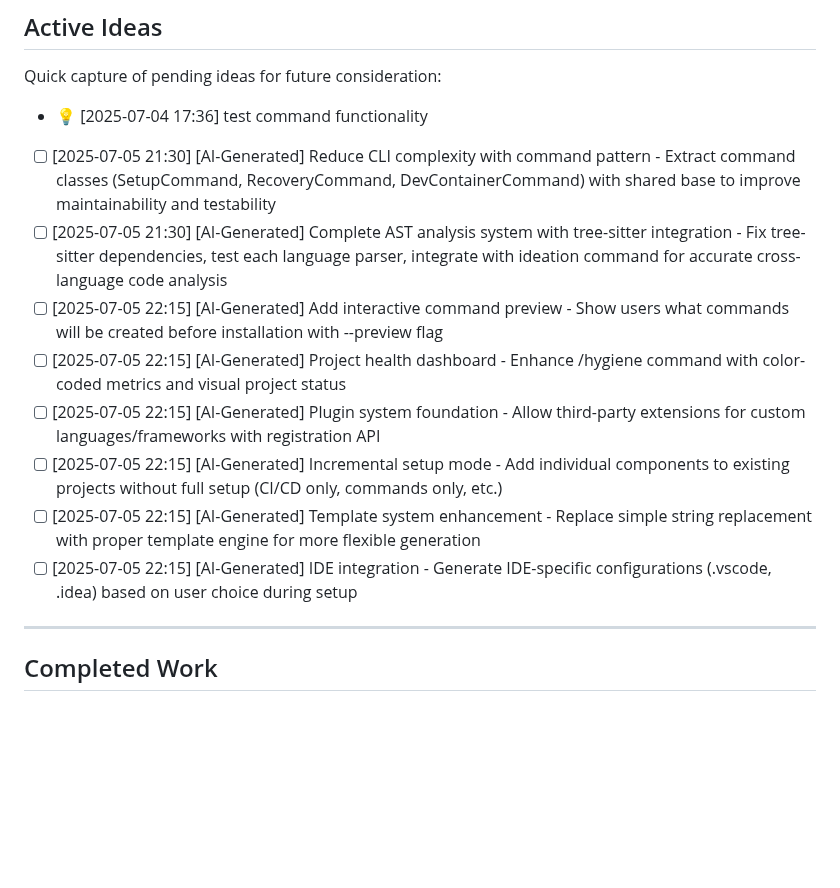
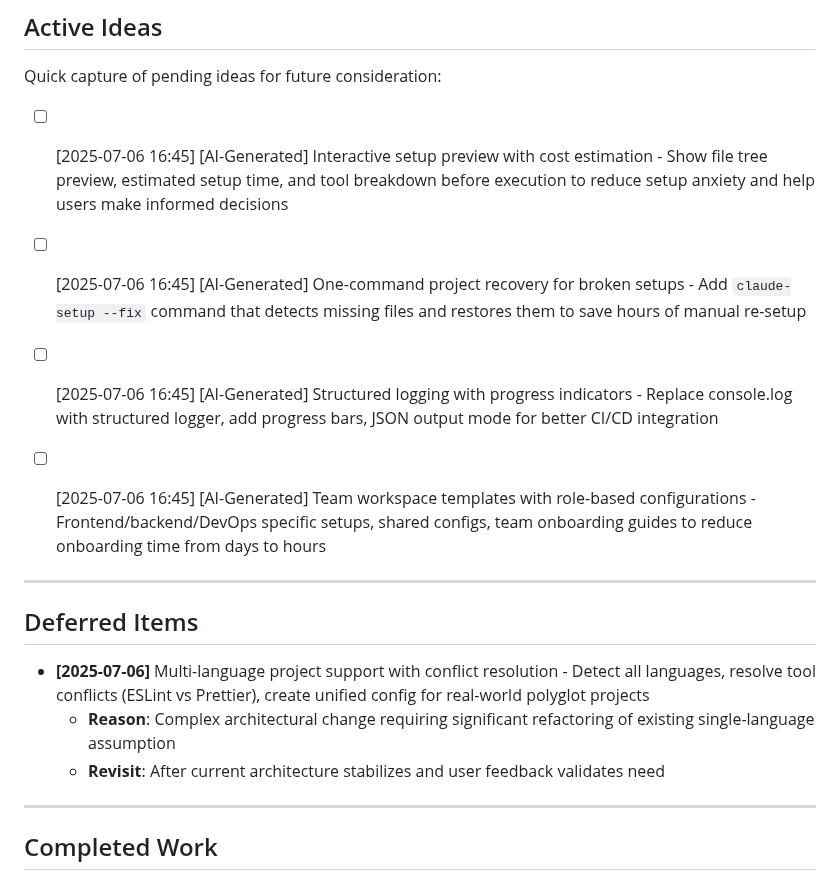
Before and after one commit to jflournoy/phd-unemployment-model, a Markdown page: internal/ACTIVE_WORK.md, the part around the change. Rendered like a GitHub page; blank space fills up the shorter version.

Commit message:
Update active work with user value-focused ideas and deferrals
- Added 5 AI-generated development ideas focused on user value
- Deferred multi-language support (complex architectural change)
- Ideas include: setup preview, project recovery, structured logging, team templates
- All ideas include implementation estimates and user value justification

🤖 Generated with [Claude Code](https://claude.ai/code)

Co-Authored-By: Claude <noreply@anthropic.com>

```diff
--- a/internal/ACTIVE_WORK.md
+++ b/internal/ACTIVE_WORK.md
@@ -19,15 +19,19 @@
 
 Quick capture of pending ideas for future consideration:
 
-- 💡 [2025-07-04 17:36] test command functionality
-- [ ] [2025-07-05 21:30] [AI-Generated] Reduce CLI complexity with command pattern - Extract command classes (SetupCommand, RecoveryCommand, DevContainerCommand) with shared base to improve maintainability and testability
-- [ ] [2025-07-05 21:30] [AI-Generated] Complete AST analysis system with tree-sitter integration - Fix tree-sitter dependencies, test each language parser, integrate with ideation command for accurate cross-language code analysis
-- [ ] [2025-07-05 22:15] [AI-Generated] Add interactive command preview - Show users what commands will be created before installation with --preview flag
-- [ ] [2025-07-05 22:15] [AI-Generated] Project health dashboard - Enhance /hygiene command with color-coded metrics and visual project status
-- [ ] [2025-07-05 22:15] [AI-Generated] Plugin system foundation - Allow third-party extensions for custom languages/frameworks with registration API
-- [ ] [2025-07-05 22:15] [AI-Generated] Incremental setup mode - Add individual components to existing projects without full setup (CI/CD only, commands only, etc.)
-- [ ] [2025-07-05 22:15] [AI-Generated] Template system enhancement - Replace simple string replacement with proper template engine for more flexible generation
-- [ ] [2025-07-05 22:15] [AI-Generated] IDE integration - Generate IDE-specific configurations (.vscode, .idea) based on user choice during setup
+- [ ] [2025-07-06 16:45] [AI-Generated] Interactive setup preview with cost estimation - Show file tree preview, estimated setup time, and tool breakdown before execution to reduce setup anxiety and help users make informed decisions
+- [ ] [2025-07-06 16:45] [AI-Generated] One-command project recovery for broken setups - Add `claude-setup --fix` command that detects missing files and restores them to save hours of manual re-setup
+- [ ] [2025-07-06 16:45] [AI-Generated] Structured logging with progress indicators - Replace console.log with structured logger, add progress bars, JSON output mode for better CI/CD integration
+- [ ] [2025-07-06 16:45] [AI-Generated] Team workspace templates with role-based configurations - Frontend/backend/DevOps specific setups, shared configs, team onboarding guides to reduce onboarding time from days to hours
+
+
+---
+
+## Deferred Items
+
+- **[2025-07-06]** Multi-language project support with conflict resolution - Detect all languages, resolve tool conflicts (ESLint vs Prettier), create unified config for real-world polyglot projects
+  - **Reason**: Complex architectural change requiring significant refactoring of existing single-language assumption
+  - **Revisit**: After current architecture stabilizes and user feedback validates need
 
 ---
 
```
